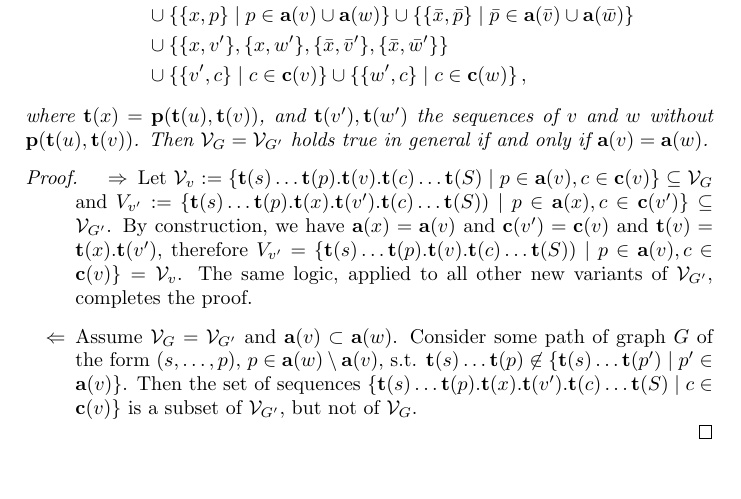
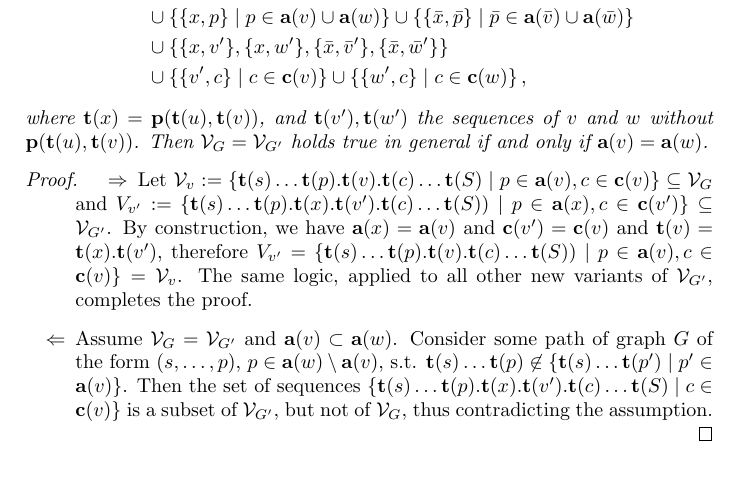
Before and after one commit to marschall-lab/GFAffix, a LaTeX document (doc/main.tex): part of the page, cut so that both start at the same text. Compiled offline with pdfLaTeX.

Commit message:
minor improvement

```diff
--- a/doc/main.tex
+++ b/doc/main.tex
@@ -87,7 +87,7 @@ sequences $\seq(v)$ and $\seq(u)$. Further, we denote by $\parent(v) := \{u
         \parent(v)\}$. Then the set of sequences
         $\{\seq(s)\ldots\seq(p).\seq(x).\seq(v').\seq(c)\ldots\seq(S) \mid c
         \in \child(v)\}$ is a subset of $\mathcal V_{G'}$, but not of $\mathcal
-        V_{G}$.
+        V_{G}$, thus contradicting the assumption.
     \end{enumerate}
 \end{proof}
 
```
